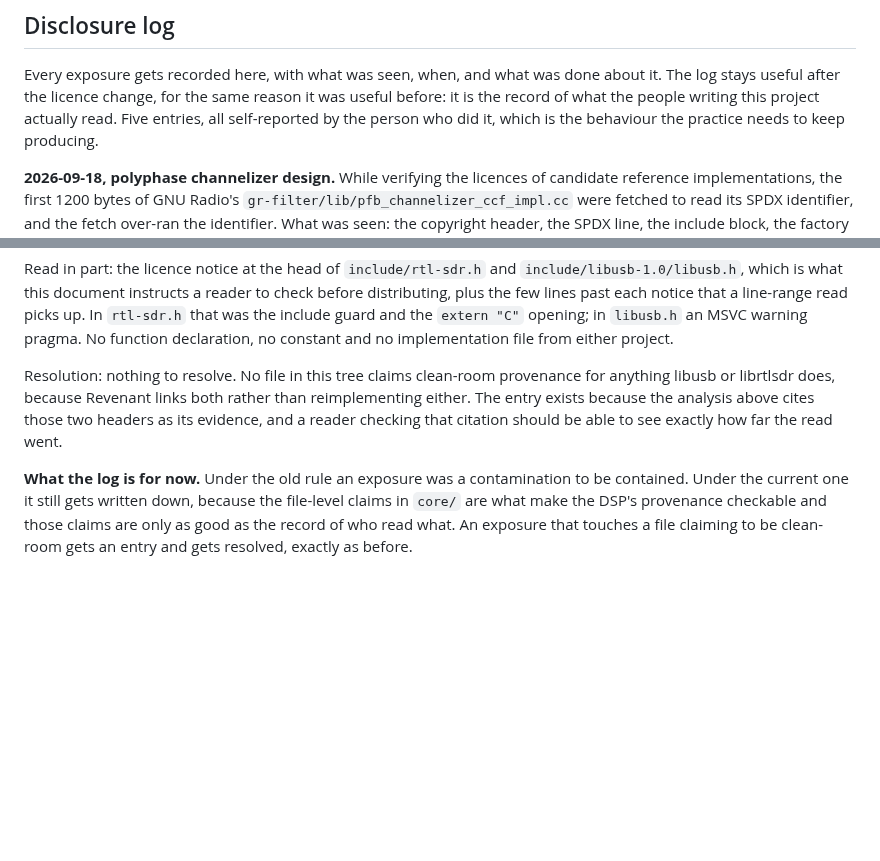
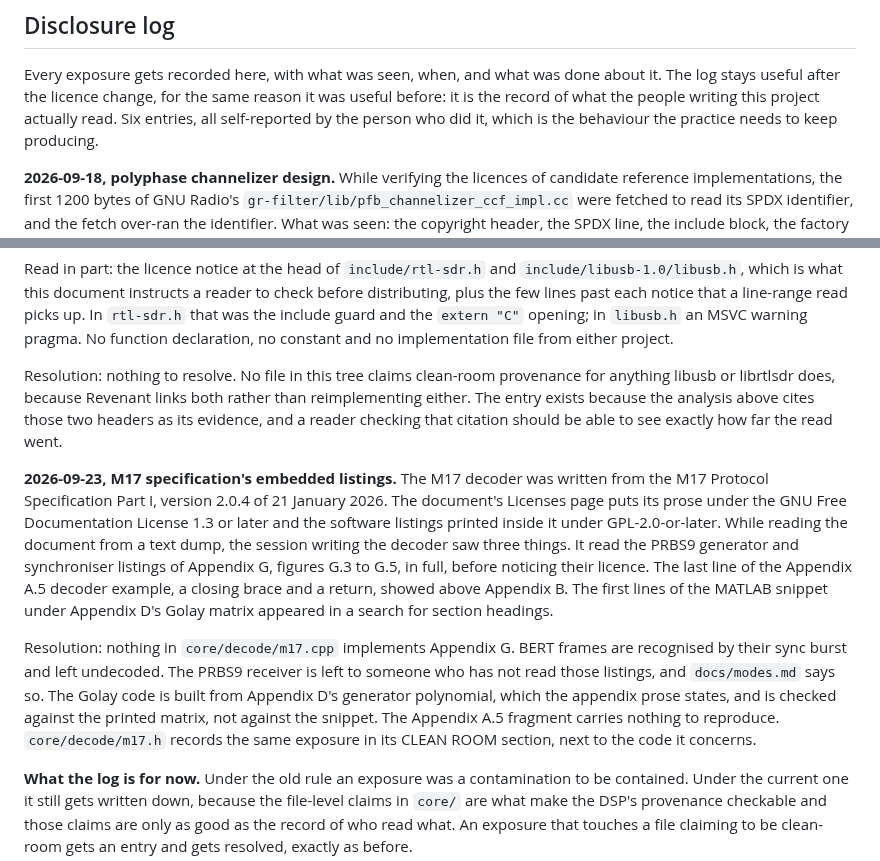
Before and after one commit to Locke-Werks/Revenant, a Markdown page: docs/clean-room.md, 2 parts joined by grey strips. GitHub-like rendering; blank space fills up the shorter version.

Commit message:
Log the M17 specification's embedded listings as an exposure
The session that wrote core/decode/m17.cpp read the PRBS9 listings of
Appendix G before noticing they are GPL-2.0-or-later, and glimpsed two
other listing fragments. Nothing it wrote implements Appendix G, and the
BERT receiver is left to someone who has not read them.

```diff
--- a/docs/clean-room.md
+++ b/docs/clean-room.md
@@ -721,7 +721,7 @@ on the relink question:
 Every exposure gets recorded here, with what was seen, when, and what was done
 about it. The log stays useful after the licence change, for the same reason it
 was useful before: it is the record of what the people writing this project
-actually read. Five entries, all self-reported by the person who did it, which
+actually read. Six entries, all self-reported by the person who did it, which
 is the behaviour the practice needs to keep producing.
 
 **2026-09-18, polyphase channelizer design.** While verifying the licences of
@@ -810,6 +810,27 @@ rather than reimplementing either. The entry exists because the analysis above
 cites those two headers as its evidence, and a reader checking that citation
 should be able to see exactly how far the read went.
 
+**2026-09-23, M17 specification's embedded listings.** The M17 decoder was
+written from the M17 Protocol Specification Part I, version 2.0.4 of 21
+January 2026. The document's Licenses page puts its prose under the GNU Free
+Documentation License 1.3 or later and the software listings printed inside it
+under GPL-2.0-or-later. While reading the document from a text dump, the
+session writing the decoder saw three things. It read the PRBS9 generator and
+synchroniser listings of Appendix G, figures G.3 to G.5, in full, before
+noticing their licence. The last line of the Appendix A.5 decoder example, a
+closing brace and a return, showed above Appendix B. The first lines of the
+MATLAB snippet under Appendix D's Golay matrix appeared in a search for
+section headings.
+
+Resolution: nothing in `core/decode/m17.cpp` implements Appendix G. BERT
+frames are recognised by their sync burst and left undecoded. The PRBS9
+receiver is left to someone who has not read those listings, and
+`docs/modes.md` says so. The Golay code is built from Appendix D's generator
+polynomial, which the appendix prose states, and is checked against the
+printed matrix, not against the snippet. The Appendix A.5 fragment carries
+nothing to reproduce. `core/decode/m17.h` records the same exposure in its
+CLEAN ROOM section, next to the code it concerns.
+
 **What the log is for now.** Under the old rule an exposure was a contamination
 to be contained. Under the current one it still gets written down, because the
 file-level claims in `core/` are what make the DSP's provenance checkable and
```
